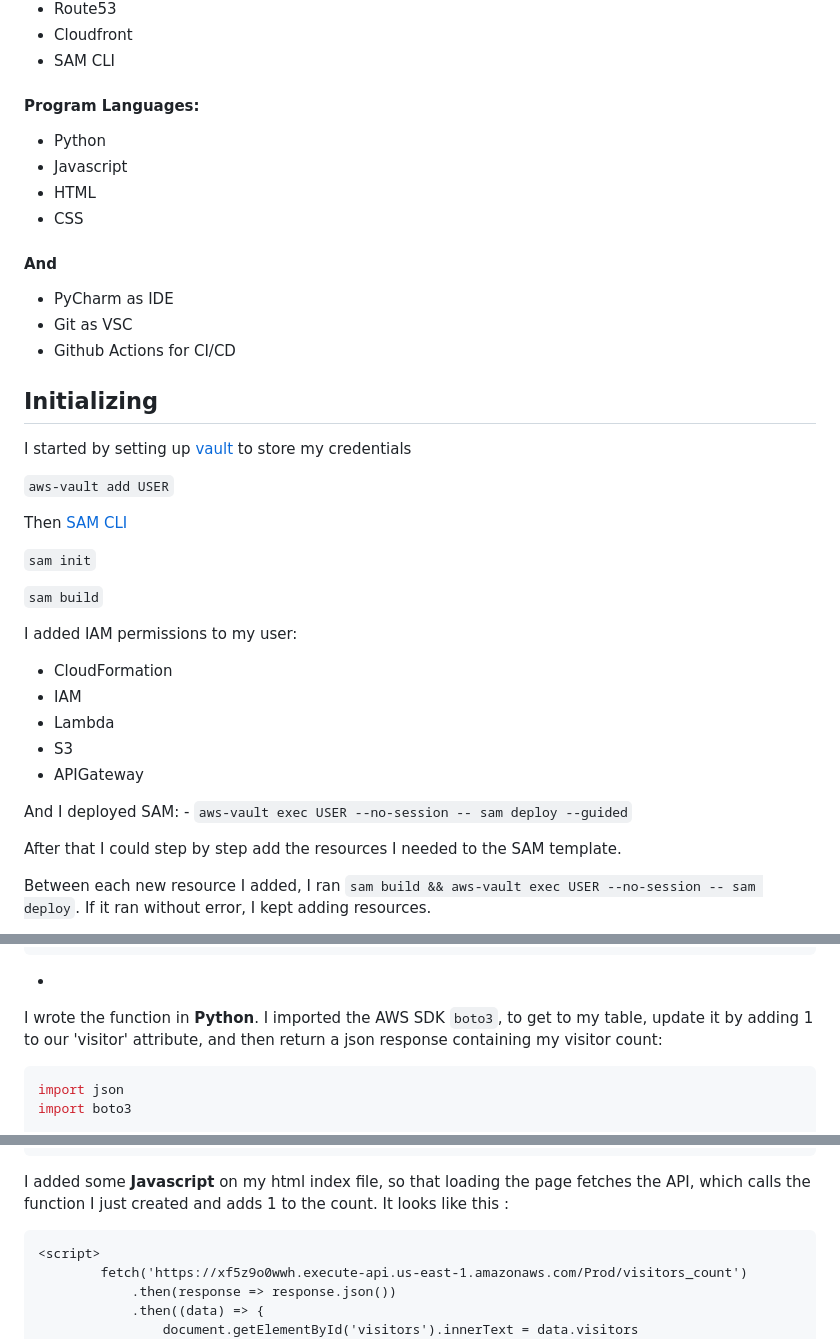
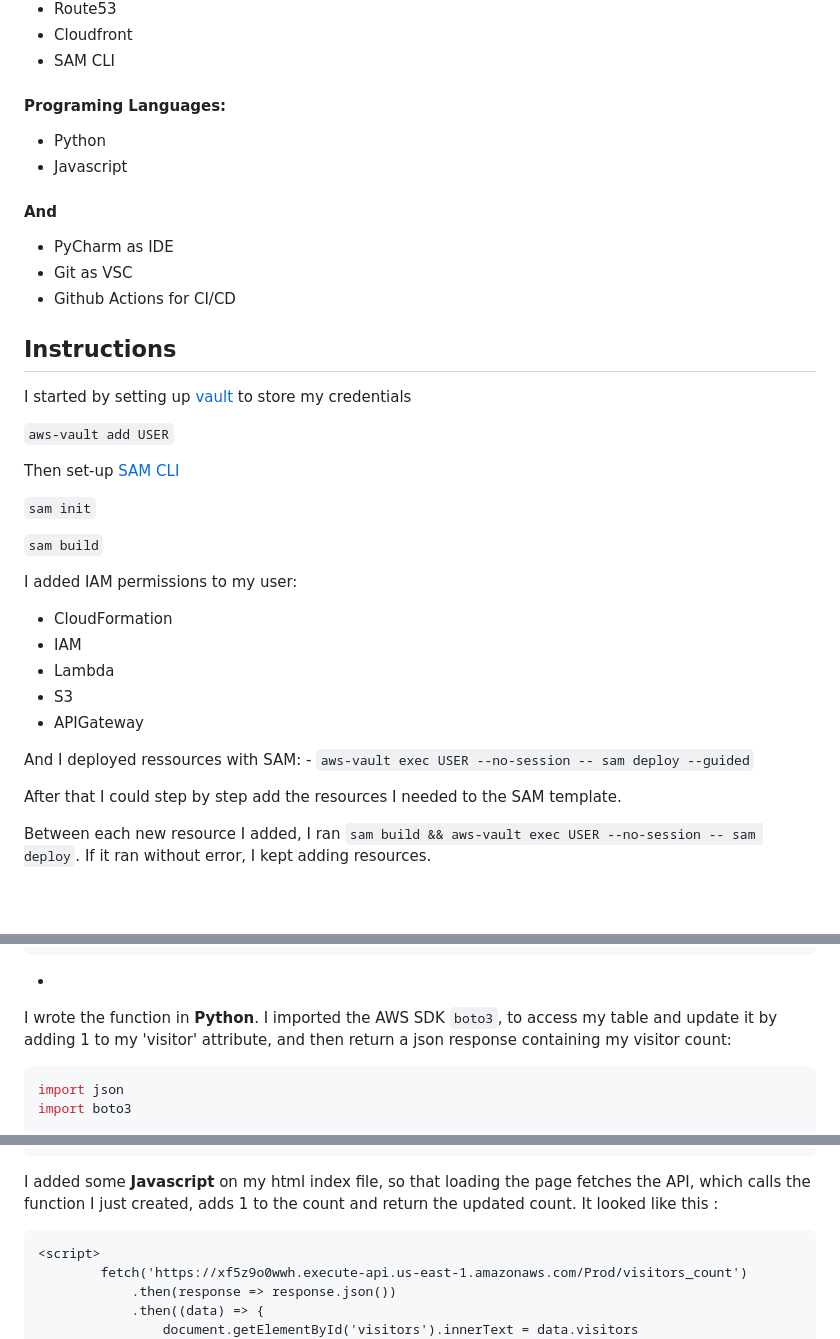
Before and after one commit to simonhaddadgervais/portfolio-SAM-githubactions, a Markdown page: README.md, 3 parts joined by grey strips. Drawn GitHub-style; blank space fills up the shorter version.

````diff
--- a/README.md
+++ b/README.md
@@ -15,24 +17,22 @@ To create this website, I used:
 - Cloudfront
 - SAM CLI
 
-#### Program Languages:
+#### Programing Languages:
 - Python
 - Javascript
-- HTML
-- CSS
 
 #### And
 - PyCharm as IDE
 - Git as VSC
 - Github Actions for CI/CD
 
-## Initializing
+## Instructions
 I started by setting up [vault](https://github.com/99designs/aws-vault) to store my credentials
 
 `aws-vault add USER`
 
 
-Then [SAM CLI](https://docs.aws.amazon.com/serverless-application-model/latest/developerguide/serverless-sam-cli-command-reference.html)
+Then set-up [SAM CLI](https://docs.aws.amazon.com/serverless-application-model/latest/developerguide/serverless-sam-cli-command-reference.html)
 
 `sam init`
 
@@ -47,7 +47,7 @@ I added IAM permissions to my user:
 * S3
 * APIGateway
 
-And I deployed SAM:
+And I deployed ressources with SAM:
     - `aws-vault exec USER --no-session -- sam deploy --guided`
 
 After that I could step by step add the resources I needed to the SAM template.
@@ -189,8 +186,8 @@ I created a **DynamoDB** table through SAM template :
           KeyType: "HASH"
 ```
 *
-I wrote the function in **Python**. I imported the AWS SDK `boto3`, to get to my table,
-update it by adding 1 to our 'visitor' attribute, and then return a json response containing my visitor count:
+I wrote the function in **Python**. I imported the AWS SDK `boto3`, to access my table and update it
+by adding 1 to my 'visitor' attribute, and then return a json response containing my visitor count:
 
 ```py
 import json
@@ -241,8 +238,8 @@ After figuring it out, it looks like this :
 ```
 
 I added some **Javascript** on my html index file, so that loading the page fetches the API,
-which calls the function I just created and adds 1 to the count.
-It looks like this :
+which calls the function I just created, adds 1 to the count and return the updated count.
+It looked like this :
 ```
 <script>
         fetch('https://xf5z9o0wwh.execute-api.us-east-1.amazonaws.com/Prod/visitors_count')
````
Also changed, not shown: other parts of README.md (+21 -23 lines).
